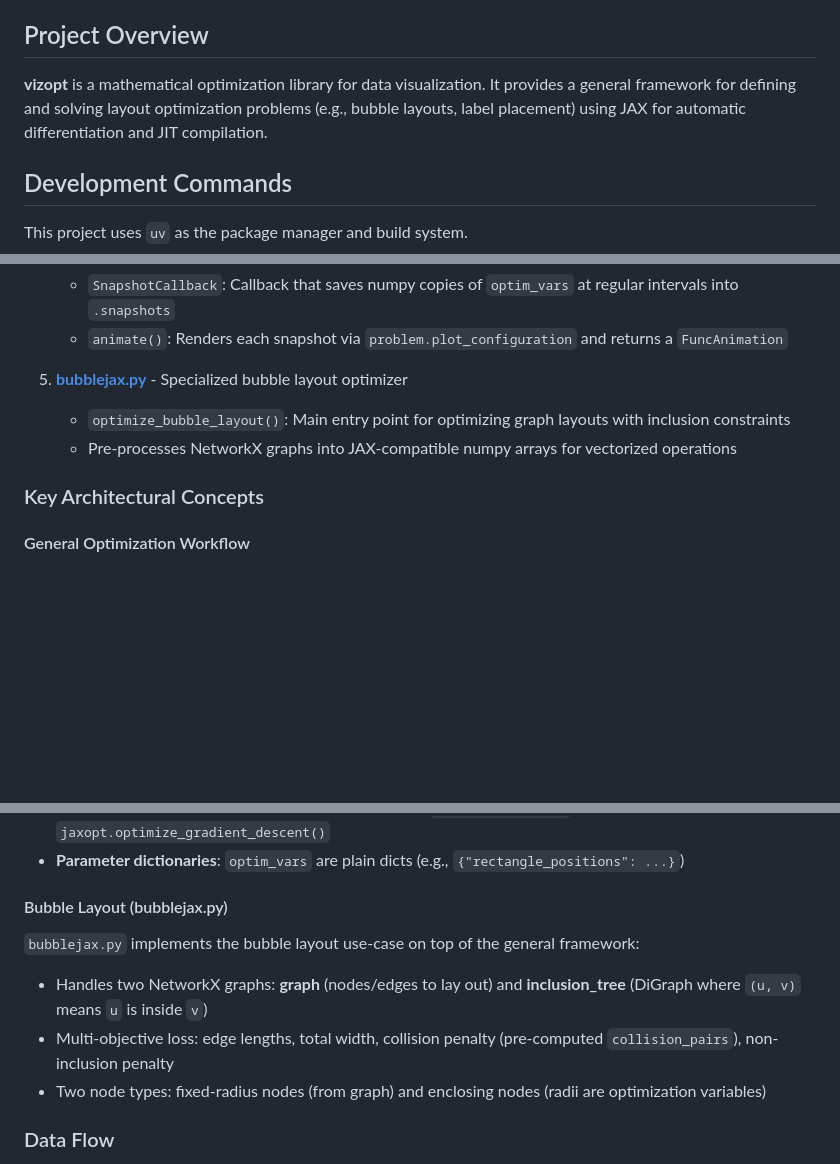
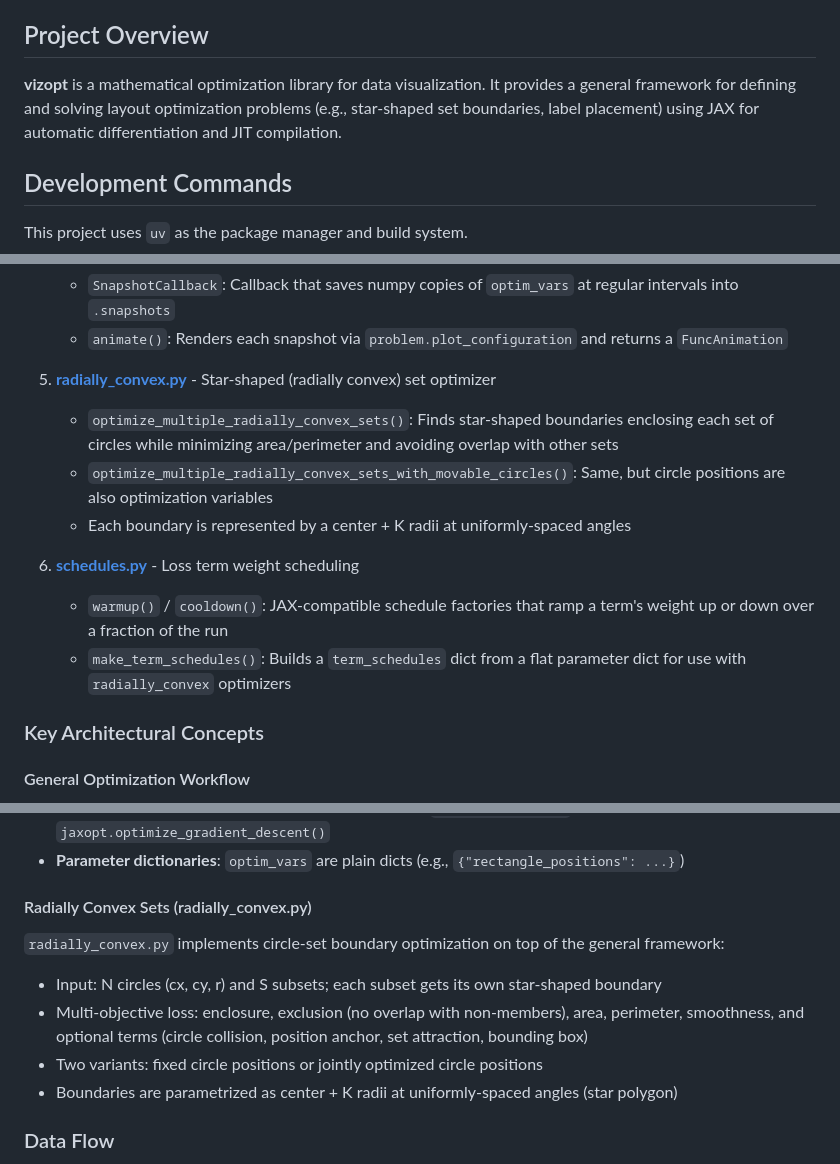
Before and after one commit to spectalizer/vizopt, a Markdown page: CLAUDE.md, 3 parts joined by grey strips. Drawn GitHub-style; blank space fills up the shorter version.

Commit message:
docs: updated claude.md

```diff
--- a/CLAUDE.md
+++ b/CLAUDE.md
@@ -4,7 +4,7 @@ This file provides guidance to Claude Code (claude.ai/code) when working with co
 
 ## Project Overview
 
-**vizopt** is a mathematical optimization library for data visualization. It provides a general framework for defining and solving layout optimization problems (e.g., bubble layouts, label placement) using JAX for automatic differentiation and JIT compilation.
+**vizopt** is a mathematical optimization library for data visualization. It provides a general framework for defining and solving layout optimization problems (e.g., star-shaped set boundaries, label placement) using JAX for automatic differentiation and JIT compilation.
 
 ## Development Commands
 
@@ -46,9 +46,14 @@ uv run jupyter notebook examples/examples_with_bubbles.ipynb
    - `SnapshotCallback`: Callback that saves numpy copies of `optim_vars` at regular intervals into `.snapshots`
    - `animate()`: Renders each snapshot via `problem.plot_configuration` and returns a `FuncAnimation`
 
-5. **[bubblejax.py](src/vizopt/bubblejax.py)** - Specialized bubble layout optimizer
-   - `optimize_bubble_layout()`: Main entry point for optimizing graph layouts with inclusion constraints
-   - Pre-processes NetworkX graphs into JAX-compatible numpy arrays for vectorized operations
+5. **[radially_convex.py](src/vizopt/radially_convex.py)** - Star-shaped (radially convex) set optimizer
+   - `optimize_multiple_radially_convex_sets()`: Finds star-shaped boundaries enclosing each set of circles while minimizing area/perimeter and avoiding overlap with other sets
+   - `optimize_multiple_radially_convex_sets_with_movable_circles()`: Same, but circle positions are also optimization variables
+   - Each boundary is represented by a center + K radii at uniformly-spaced angles
+
+6. **[schedules.py](src/vizopt/schedules.py)** - Loss term weight scheduling
+   - `warmup()` / `cooldown()`: JAX-compatible schedule factories that ramp a term's weight up or down over a fraction of the run
+   - `make_term_schedules()`: Builds a `term_schedules` dict from a flat parameter dict for use with `radially_convex` optimizers
 
 ### Key Architectural Concepts
 
@@ -74,13 +79,14 @@ Input parameters are plain dicts (JAX-compatible pytrees) passed unchanged to lo
 - **JIT compilation**: The composite loss function built by `build_objective()` is JIT-compiled via `jaxopt.optimize_gradient_descent()`
 - **Parameter dictionaries**: `optim_vars` are plain dicts (e.g., `{"rectangle_positions": ...}`)
 
-#### Bubble Layout (bubblejax.py)
+#### Radially Convex Sets (radially_convex.py)
 
-`bubblejax.py` implements the bubble layout use-case on top of the general framework:
+`radially_convex.py` implements circle-set boundary optimization on top of the general framework:
 
-- Handles two NetworkX graphs: **graph** (nodes/edges to lay out) and **inclusion_tree** (DiGraph where `(u, v)` means `u` is inside `v`)
-- Multi-objective loss: edge lengths, total width, collision penalty (pre-computed `collision_pairs`), non-inclusion penalty
-- Two node types: fixed-radius nodes (from graph) and enclosing nodes (radii are optimization variables)
+- Input: N circles (cx, cy, r) and S subsets; each subset gets its own star-shaped boundary
+- Multi-objective loss: enclosure, exclusion (no overlap with non-members), area, perimeter, smoothness, and optional terms (circle collision, position anchor, set attraction, bounding box)
+- Two variants: fixed circle positions or jointly optimized circle positions
+- Boundaries are parametrized as center + K radii at uniformly-spaced angles (star polygon)
 
 ### Data Flow
 
```
